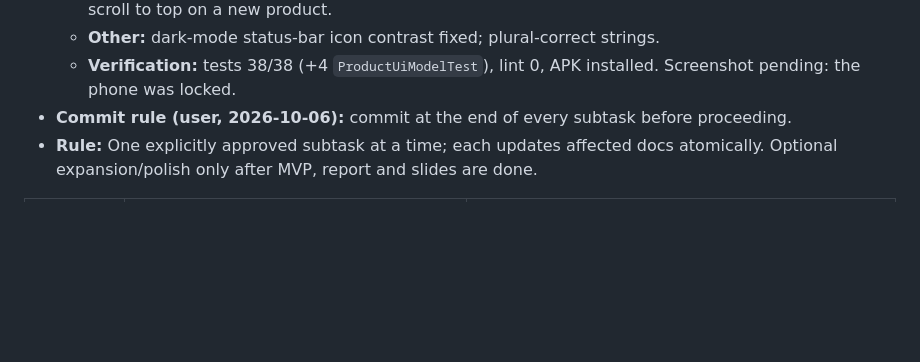
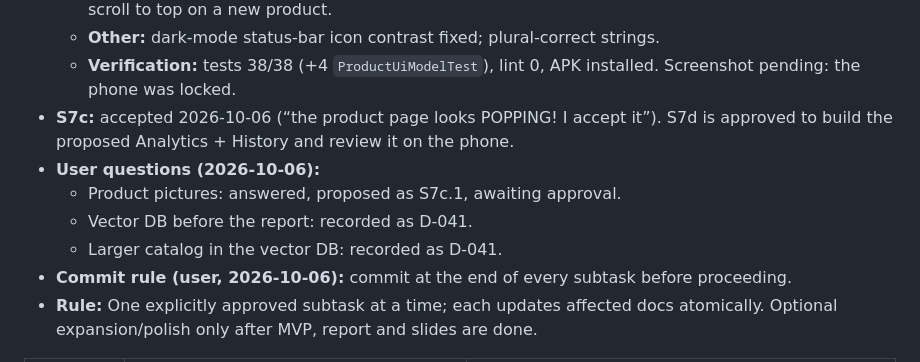
Before and after one commit to mikelandjelos/asap-app, a Markdown page: docs/PLANS.md, the part around the change. GitHub-like rendering; blank space fills up the shorter version.

```diff
--- a/docs/PLANS.md
+++ b/docs/PLANS.md
@@ -695,6 +695,11 @@ D-024 supersedes this plan's original MVP assumptions. Its mock package remains
   - **Product screen:** elevated product card (name, brand · category, theme chip, description, barcode and data-source line such as "ASAP catalog · Open Food Facts" or "… (live lookup)"); "For you" / "Similar products" / "No recommendations" header with an explanatory subtitle; ranked result cards (rank badge, name, brand · category, theme tag) that open the tapped product; ODbL attribution; scroll to top on a new product.
   - **Other:** dark-mode status-bar icon contrast fixed; plural-correct strings.
   - **Verification:** tests 38/38 (+4 `ProductUiModelTest`), lint 0, APK installed. Screenshot pending: the phone was locked.
+- **S7c:** accepted 2026-10-06 (“the product page looks POPPING! I accept it”). S7d is approved to build the proposed Analytics + History and review it on the phone.
+- **User questions (2026-10-06):**
+  - Product pictures: answered, proposed as S7c.1, awaiting approval.
+  - Vector DB before the report: recorded as D-041.
+  - Larger catalog in the vector DB: recorded as D-041.
 - **Commit rule (user, 2026-10-06):** commit at the end of every subtask before proceeding.
 - **Rule:** One explicitly approved subtask at a time; each updates affected docs atomically. Optional expansion/polish only after MVP, report and slides are done.
 
```
Also changed, not shown: TODO.md (+1 -0 lines), docs/DECISIONS.md (+7 -0 lines).
